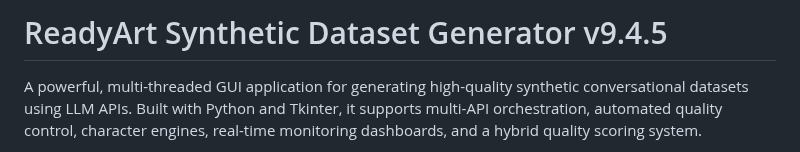
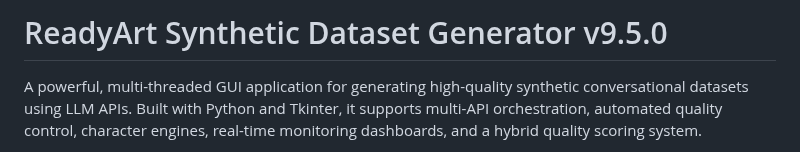
Before and after one commit to Ready-Art/Synthetic-Dataset-Generator, a Markdown page: README.md, the part around the change. Rendered like a GitHub page.

```diff
--- a/README.md
+++ b/README.md
@@ -1,4 +1,4 @@
-# ReadyArt Synthetic Dataset Generator v9.4.5
+# ReadyArt Synthetic Dataset Generator v9.5.0
 
 A powerful, multi-threaded GUI application for generating high-quality synthetic conversational datasets using LLM APIs. Built with Python and Tkinter, it supports multi-API orchestration, automated quality control, character engines, real-time monitoring dashboards, and a hybrid quality scoring system.
 
```
